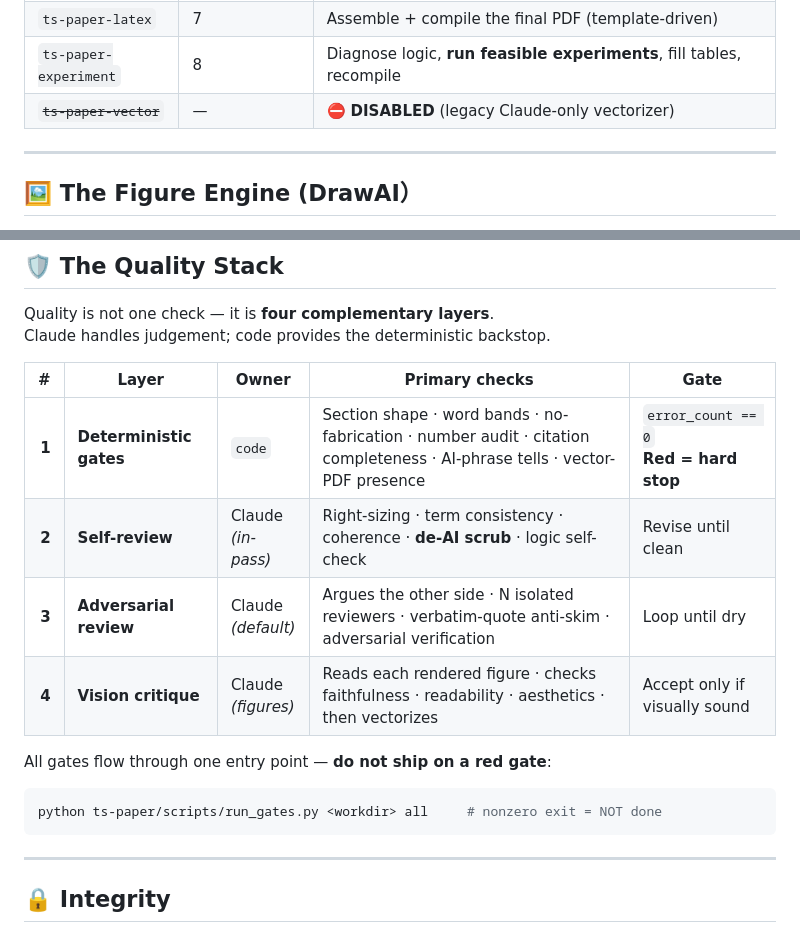
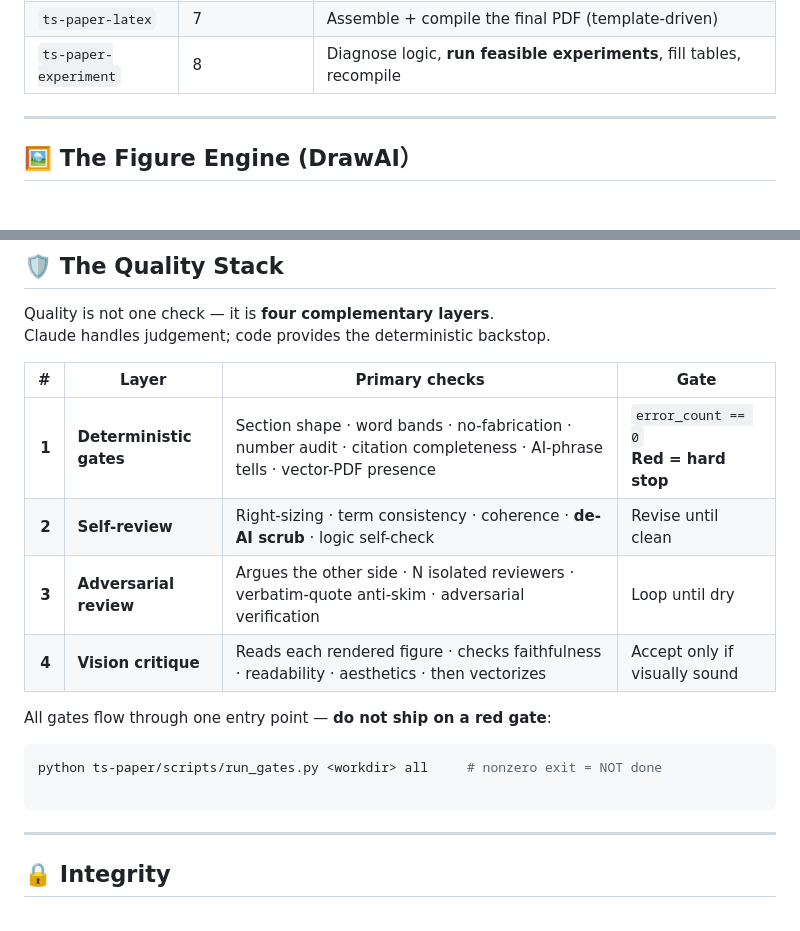
Before and after one commit to Albus-White/spark-to-paper-skills, a Markdown page: README.md, 2 parts joined by grey strips. Drawn GitHub-style.

````diff
--- a/README.md
+++ b/README.md
@@ -210,7 +210,6 @@ One orchestrator (**`ts-paper`**) routes the input, then drives a focused **7-st
 | `ts-figure-optimize` | 6 (vector) | **Sole figure vectorizer** — raster → editable SVG/PDF/PPTX via the full DrawAI engine |
 | `ts-paper-latex` | 7 | Assemble + compile the final PDF (template-driven) |
 | `ts-paper-experiment` | 8 | Diagnose logic, **run feasible experiments**, fill tables, recompile |
-| ~~`ts-paper-vector`~~ | — | ⛔ **DISABLED** (legacy Claude-only vectorizer) |
 
 ---
 
@@ -255,17 +254,18 @@ python ts-figure-optimize/scripts/setup_drawai.py --check-only   # doctor: OK?
 Quality is not one check — it is **four complementary layers**.
 Claude handles judgement; code provides the deterministic backstop.
 
-| # | Layer | Owner | Primary checks | Gate |
-|---:|---|---|---|---|
-| **1** | **Deterministic gates** | `code` | Section shape · word bands · no-fabrication · number audit · citation completeness · AI-phrase tells · vector-PDF presence | `error_count == 0` <br> **Red = hard stop** |
-| **2** | **Self-review** | Claude <br> *(in-pass)* | Right-sizing · term consistency · coherence · **de-AI scrub** · logic self-check | Revise until clean |
-| **3** | **Adversarial review** | Claude <br> *(default)* | Argues the other side · N isolated reviewers · verbatim-quote anti-skim · adversarial verification | Loop until dry |
-| **4** | **Vision critique** | Claude <br> *(figures)* | Reads each rendered figure · checks faithfulness · readability · aesthetics · then vectorizes | Accept only if visually sound |
+| # | Layer | Primary checks | Gate |
+|---:|---|---|---|
+| **1** | **Deterministic gates** | Section shape · word bands · no-fabrication · number audit · citation completeness · AI-phrase tells · vector-PDF presence | `error_count == 0` <br> **Red = hard stop** |
+| **2** | **Self-review** | Right-sizing · term consistency · coherence · **de-AI scrub** · logic self-check | Revise until clean |
+| **3** | **Adversarial review** | Argues the other side · N isolated reviewers · verbatim-quote anti-skim · adversarial verification | Loop until dry |
+| **4** | **Vision critique** | Reads each rendered figure · checks faithfulness · readability · aesthetics · then vectorizes | Accept only if visually sound |
 
 All gates flow through one entry point — **do not ship on a red gate**:
 
 ```bash
 python ts-paper/scripts/run_gates.py <workdir> all     # nonzero exit = NOT done
+
 ```
 
 
````
